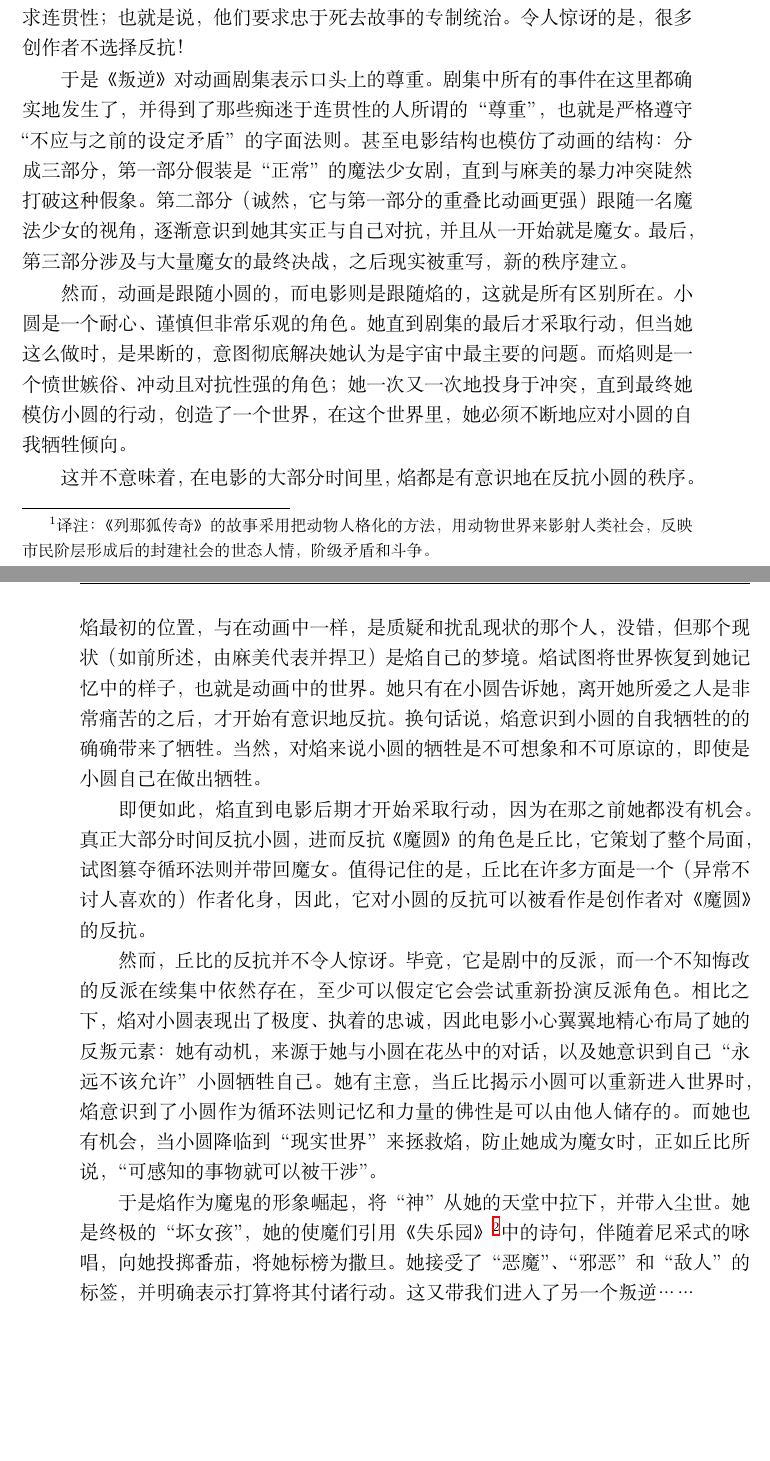
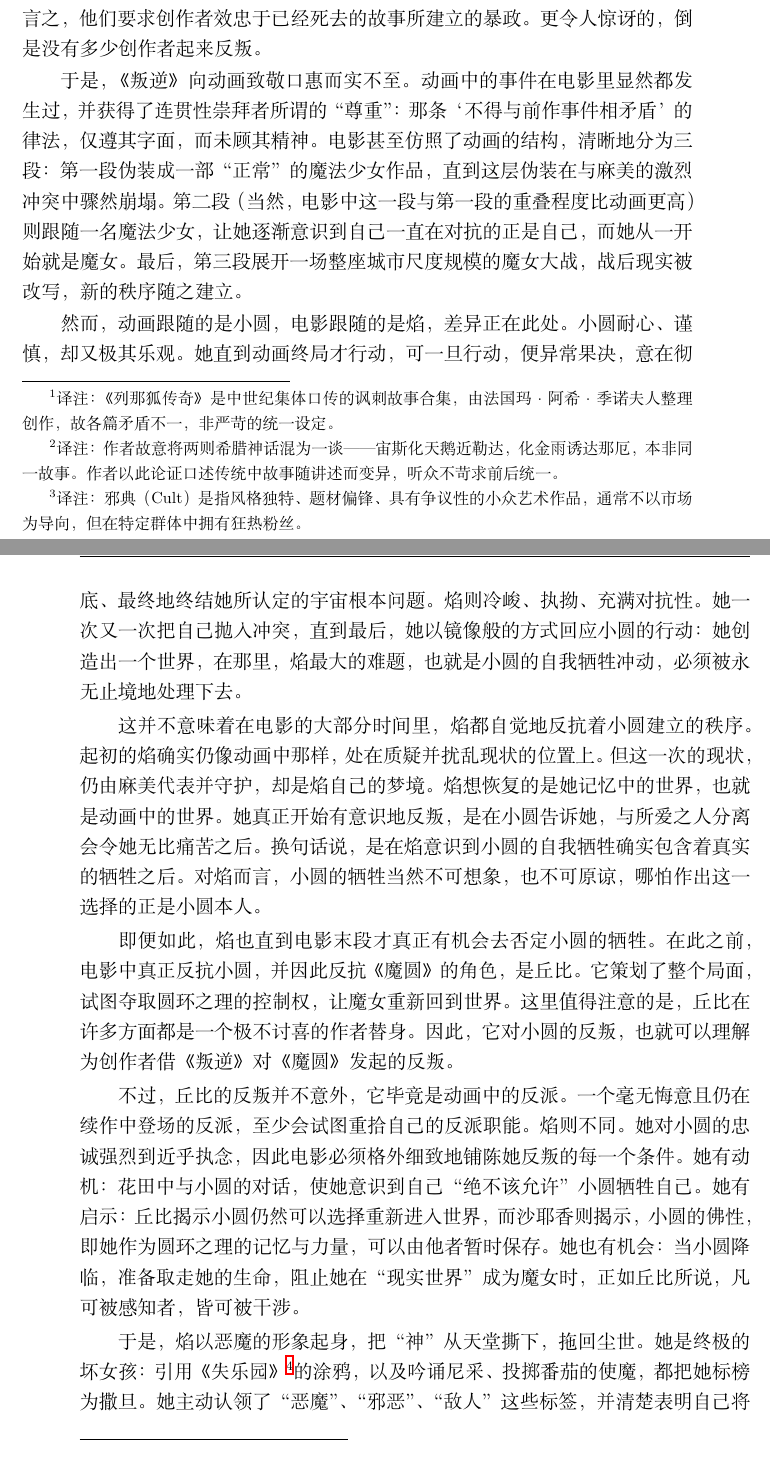
Before and after one commit to JoinNico/The-Very-Soil, a LaTeX book (main.tex, which reads parts/part03/chapter18_zh.tex): two parts of pages 91 and 92 of 113 before the commit and two parts of pages 91 and 92 of 114 after it, joined at a grey line, cut so that both start at the same text. Compiled offline with XeLaTeX.

Commit message:
feat: proodread chapter 18

```diff
--- a/parts/part03/chapter18_zh.tex
+++ b/parts/part03/chapter18_zh.tex
@@ -35,2 +38,0 @@
-    译注：《列那狐传奇》的故事采用把动物人格化的方法，用动物世界来影射人类社会，反映市民阶层形成后的封建社会的世态人情，阶级矛盾和斗争。
-}必须与彼此一致，或者抱怨“嘿，当他诱惑列那时，宙斯是天鹅，为什么现在他变成了金色的雨？”毕竟，如果列那的故事可以随每次讲述而改变，那么当你听到一个完全不同的故事时，为什么还要期待它仍是一样的呢？
@@ -36,0 +43,6 @@
+    译注：《列那狐传奇》是中世纪集体口传的讽刺故事合集，由法国玛·阿希·季诺夫人整理创作，故各篇矛盾不一，非严苛的统一设定。
+}的每个故事都必须彼此吻合，也不会有人抱怨：
+“宙斯诱惑勒达时明明是天鹅，怎么这回又变成金雨了\footnote{%
+    译注：作者故意将两则希腊神话混为一谈——
+    宙斯化天鹅近勒达，化金雨诱达那厄，本非同一故事。
+    作者以此论证口述传统中故事随讲述而变异，听众不苛求前后统一。
@@ -41,3 +51,0 @@
-即使在制作续集时，观众，尤其是“婆罗门”观众，会要求连贯性；
-也就是说，他们要求忠于死去故事的专制统治。
-令人惊讶的是，很多创作者不选择反抗！
@@ -44,40 +56,54 @@
+即便到了续作创作中，观众，尤其是以此闻名的“婆罗门”与邪典\footnote{
+    译注：邪典（Cult）是指风格独特、题材偏锋、具有争议性的小众艺术作品，通常不以市场为导向，但在特定群体中拥有狂热粉丝。
+}受众，仍要求“连贯性”。
+换言之，他们要求创作者效忠于已经死去的故事所建立的暴政。
+更令人惊讶的，倒是没有多少创作者起来反叛。
 
-于是《叛逆》对动画剧集表示口头上的尊重。
-剧集中所有的事件在这里都确实地发生了，并得到了那些痴迷于连贯性的人所谓的“尊重”，也就是严格遵守“不应与之前的设定矛盾”的字面法则。
-甚至电影结构也模仿了动画的结构：
-分成三部分，第一部分假装是“正常”的魔法少女剧，直到与麻美的暴力冲突陡然打破这种假象。
-第二部分（诚然，它与第一部分的重叠比动画更强）跟随一名魔法少女的视角，逐渐意识到她其实正与自己对抗，并且从一开始就是魔女。
-最后，第三部分涉及与大量魔女的最终决战，之后现实被重写，新的秩序建立。
+于是，《叛逆》向动画致敬口惠而实不至。
+动画中的事件在电影里显然都发生过，并获得了连贯性崇拜者所谓的“尊重”：
+那条‘不得与前作事件相矛盾’的律法，仅遵其字面，而未顾其精神。
+电影甚至仿照了动画的结构，清晰地分为三段：
+第一段伪装成一部“正常”的魔法少女作品，直到这层伪装在与麻美的激烈冲突中骤然崩塌。
+第二段（当然，电影中这一段与第一段的重叠程度比动画更高）则跟随一名魔法少女，让她逐渐意识到自己一直在对抗的正是自己，而她从一开始就是魔女。
+最后，第三段展开一场整座城市尺度规模的魔女大战，战后现实被改写，新的秩序随之建立。
 
-然而，动画是跟随小圆的，而电影则是跟随焰的，这就是所有区别所在。
-小圆是一个耐心、谨慎但非常乐观的角色。
-她直到剧集的最后才采取行动，但当她这么做时，是果断的，意图彻底解决她认为是宇宙中最主要的问题。
-而焰则是一个愤世嫉俗、冲动且对抗性强的角色；
-她一次又一次地投身于冲突，直到最终她模仿小圆的行动，创造了一个世界，在这个世界里，她必须不断地应对小圆的自我牺牲倾向。
+然而，动画跟随的是小圆，电影跟随的是焰，差异正在此处。
+小圆耐心、谨慎，却又极其乐观。
+她直到动画终局才行动，可一旦行动，便异常果决，意在彻底、最终地终结她所认定的宇宙根本问题。
+焰则冷峻、执拗、充满对抗性。
+她一次又一次把自己抛入冲突，直到最后，她以镜像般的方式回应小圆的行动：
+她创造出一个世界，在那里，焰最大的难题，也就是小圆的自我牺牲冲动，必须被永无止境地处理下去。
 
-这并不意味着，在电影的大部分时间里，焰都是有意识地在反抗小圆的秩序。
-焰最初的位置，与在动画中一样，是质疑和扰乱现状的那个人，没错，但那个现状（如前所述，由麻美代表并捍卫）是焰自己的梦境。
-焰试图将世界恢复到她记忆中的样子，也就是动画中的世界。
-她只有在小圆告诉她，离开她所爱之人是非常痛苦的之后，才开始有意识地反抗。
-换句话说，焰意识到小圆的自我牺牲的的确确带来了牺牲。
-当然，对焰来说小圆的牺牲是不可想象和不可原谅的，即使是小圆自己在做出牺牲。
+这并不意味着在电影的大部分时间里，焰都自觉地反抗着小圆建立的秩序。
+起初的焰确实仍像动画中那样，处在质疑并扰乱现状的位置上。
+但这一次的现状，仍由麻美代表并守护，却是焰自己的梦境。
+焰想恢复的是她记忆中的世界，也就是动画中的世界。
+她真正开始有意识地反叛，是在小圆告诉她，与所爱之人分离会令她无比痛苦之后。
+换句话说，是在焰意识到小圆的自我牺牲确实包含着真实的牺牲之后。
+对焰而言，小圆的牺牲当然不可想象，也不可原谅，哪怕作出这一选择的正是小圆本人。
 
-即便如此，焰直到电影后期才开始采取行动，因为在那之前她都没有机会。
-真正大部分时间反抗小圆，进而反抗《魔圆》的角色是丘比，它策划了整个局面，试图篡夺循环法则并带回魔女。
-值得记住的是，丘比在许多方面是一个（异常不讨人喜欢的）作者化身，因此，它对小圆的反抗可以被看作是创作者对《魔圆》的反抗。
+即便如此，焰也直到电影末段才真正有机会去否定小圆的牺牲。
+在此之前，电影中真正反抗小圆，并因此反抗《魔圆》的角色，是丘比。
+它策划了整个局面，试图夺取圆环之理的控制权，让魔女重新回到世界。
+这里值得注意的是，丘比在许多方面都是一个极不讨喜的作者替身。
+因此，它对小圆的反叛，也就可以理解为创作者借《叛逆》对《魔圆》发起的反叛。
 
-然而，丘比的反抗并不令人惊讶。
-毕竟，它是剧中的反派，而一个不知悔改的反派在续集中依然存在，至少可以假定它会尝试重新扮演反派角色。
-相比之下，焰对小圆表现出了极度、执着的忠诚，因此电影小心翼翼地精心布局了她的反叛元素：
-她有动机，来源于她与小圆在花丛中的对话，以及她意识到自己“永远不该允许”小圆牺牲自己。
-她有主意，当丘比揭示小圆可以重新进入世界时，焰意识到了小圆作为循环法则记忆和力量的佛性是可以由他人储存的。
-而她也有机会，当小圆降临到“现实世界”来拯救焰，防止她成为魔女时，正如丘比所说，“可感知的事物就可以被干涉”。
+不过，丘比的反叛并不意外，它毕竟是动画中的反派。
+一个毫无悔意且仍在续作中登场的反派，至少会试图重拾自己的反派职能。
+焰则不同。
+她对小圆的忠诚强烈到近乎执念，因此电影必须格外细致地铺陈她反叛的每一个条件。
+她有动机：
+花田中与小圆的对话，使她意识到自己“绝不该允许”小圆牺牲自己。
+她有启示：
+丘比揭示小圆仍然可以选择重新进入世界，而沙耶香则揭示，小圆的佛性，即她作为圆环之理的记忆与力量，可以由他者暂时保存。
+她也有机会：
+当小圆降临，准备取走她的生命，阻止她在“现实世界”成为魔女时，正如丘比所说，凡可被感知者，皆可被干涉。
 
-于是焰作为魔鬼的形象崛起，将“神”从她的天堂中拉下，并带入尘世。
-她是终极的“坏女孩”，她的使魔们引用《失乐园》\footnote{%
-    译注：《失乐园》是英国政治家、学者约翰·弥尔顿创作的史诗，讲述了叛逆之神撒旦，因为反抗上帝的权威被打入地狱，却毫不屈服，为复仇寻至伊甸园。
-    亚当与夏娃受被撒旦附身的蛇的引诱，偷吃了上帝明令禁吃的知识树上的果子。
-    最终，撒旦及其同伙遭谴全变成了蛇，亚当与夏娃被逐出了伊甸园。
-}中的诗句，伴随着尼采式的咏唱，向她投掷番茄，将她标榜为撒旦。
-她接受了“恶魔”、“邪恶”和“敌人”的标签，并明确表示打算将其付诸行动。
-这又带我们进入了另一个叛逆……
+于是，焰以恶魔的形象起身，把“神”从天堂撕下，拖回尘世。
+她是终极的坏女孩：引用《失乐园》\footnote{%
+    译注：《失乐园》是英国政治家、学者约翰·弥尔顿创作的史诗，讲述了叛逆之神撒旦因为反抗上帝的权威被打入地狱，却毫不屈服，为复仇寻至伊甸园。
+    亚当与夏娃受被撒旦附身的蛇引诱，偷吃了上帝明令禁食的知识树果实。
+    最终，撒旦及其同伙遭谴，全都变成蛇，亚当与夏娃则被逐出伊甸园。
+}的涂鸦，以及吟诵尼采、投掷番茄的使魔，都把她标榜为撒旦。
+她主动认领了“恶魔”、“邪恶”、“敌人”这些标签，并清楚表明自己将会付诸实践。
+而这又把我们带向另一场反叛……
```
Also changed, not shown: parts/part03/chapter18_zh.tex (71 more changed lines).
